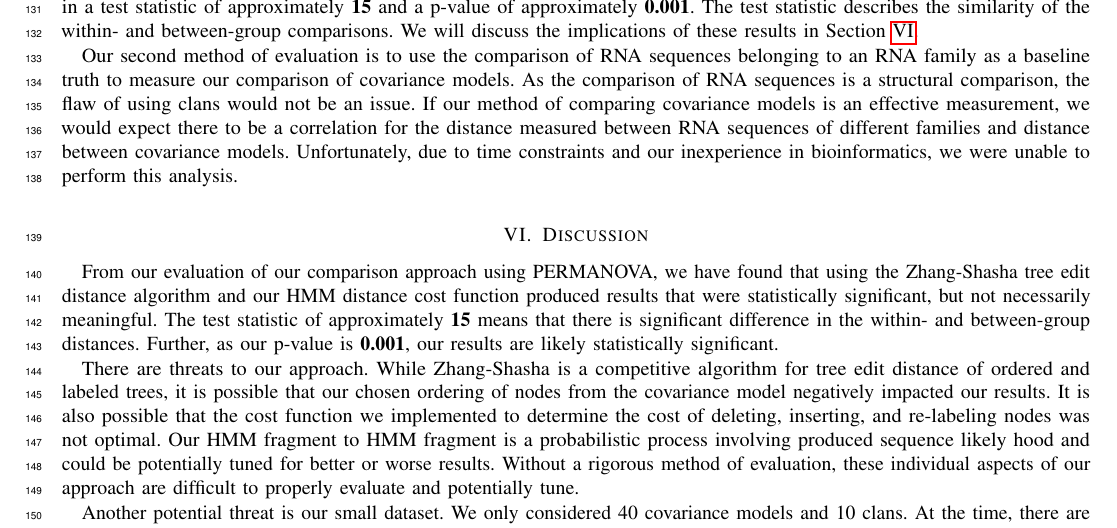
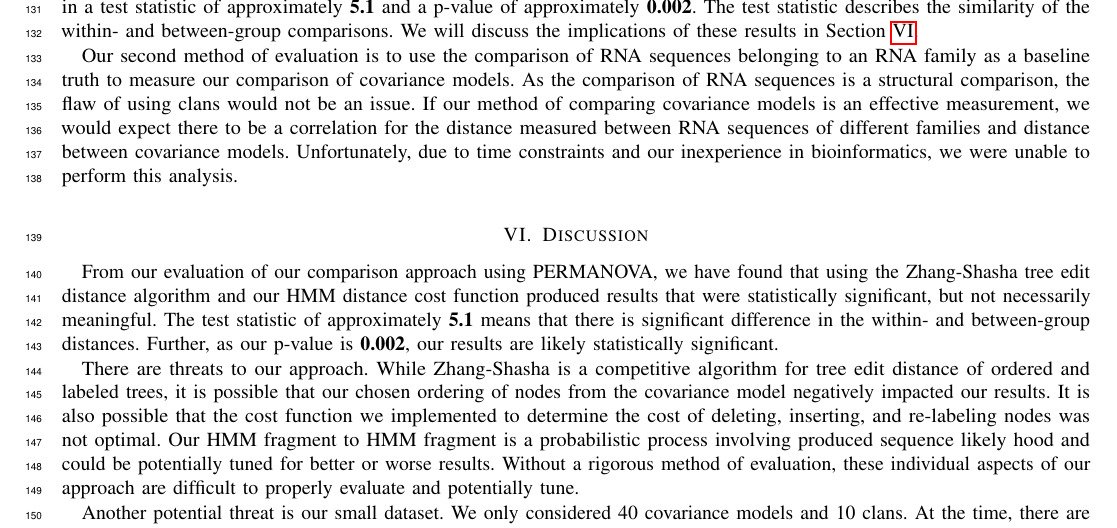
Before and after one commit to BRichli/RNACompare, a LaTeX paper (TexPaper/paper.tex, which reads TexPaper/Discussion.tex): part of page 4 of 5, cut so that both start at the same text. Compiled offline with pdfLaTeX; a missing font is replaced by an installed copy or a similar font; a LaTeX package or settings file that is missing is left out.

Commit message:
Latest numbers from JSDiv

```diff
--- a/TexPaper/Discussion.tex
+++ b/TexPaper/Discussion.tex
@@ -3,8 +3,8 @@
 % DOMINIC WRITE DISCUSSION
 
 From our evaluation of our comparison approach using PERMANOVA, we have found that using the Zhang-Shasha tree edit distance algorithm and our HMM distance cost function produced results that were statistically significant, but not necessarily meaningful.
-The test statistic of approximately \textbf{15} means that there is significant difference in the within- and between-group distances.
-Further, as our p-value is \textbf{0.001}, our results are likely statistically significant.
+The test statistic of approximately \textbf{5.1} means that there is significant difference in the within- and between-group distances.
+Further, as our p-value is \textbf{0.002}, our results are likely statistically significant.
 
 There are threats to our approach.
 While Zhang-Shasha is a competitive algorithm for tree edit distance of ordered and labeled trees, it is possible that our chosen ordering of nodes from the covariance model negatively impacted our results.
```
Also changed, not shown: TexPaper/Evaluation.tex (+1 -1 lines).
